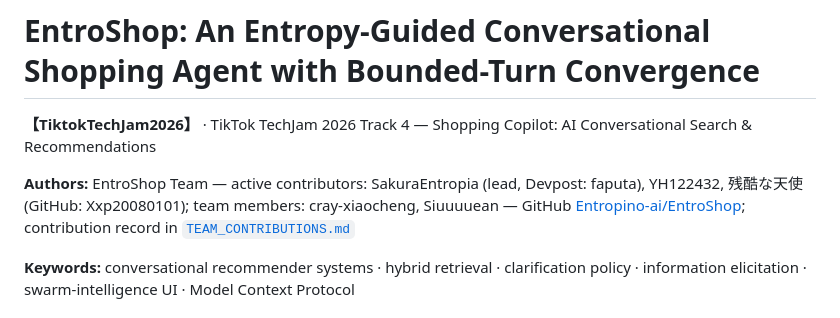
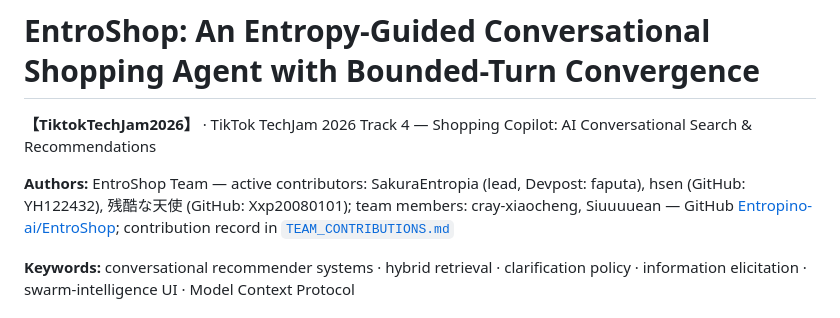
Before and after one commit to Entropino-ai/EntroShop, a Markdown page: docs/PROJECT.md, the part around the change. Drawn GitHub-style.

```diff
--- a/docs/PROJECT.md
+++ b/docs/PROJECT.md
@@ -8,7 +8,7 @@
 
 **【TiktokTechJam2026】** · TikTok TechJam 2026 Track 4 — Shopping Copilot: AI Conversational Search & Recommendations
 
-**Authors:** EntroShop Team — active contributors: SakuraEntropia (lead, Devpost: faputa), YH122432, 残酷な天使 (GitHub: Xxp20080101); team members: cray-xiaocheng, Siuuuuean — GitHub [Entropino-ai/EntroShop](https://github.com/Entropino-ai/EntroShop); contribution record in [`TEAM_CONTRIBUTIONS.md`](TEAM_CONTRIBUTIONS.md)
+**Authors:** EntroShop Team — active contributors: SakuraEntropia (lead, Devpost: faputa), hsen (GitHub: YH122432), 残酷な天使 (GitHub: Xxp20080101); team members: cray-xiaocheng, Siuuuuean — GitHub [Entropino-ai/EntroShop](https://github.com/Entropino-ai/EntroShop); contribution record in [`TEAM_CONTRIBUTIONS.md`](TEAM_CONTRIBUTIONS.md)
 
 **Keywords:** conversational recommender systems · hybrid retrieval · clarification policy · information elicitation · swarm-intelligence UI · Model Context Protocol
 
```
Also changed, not shown: docs/TEAM_CONTRIBUTIONS.md (+2 -1 lines).
